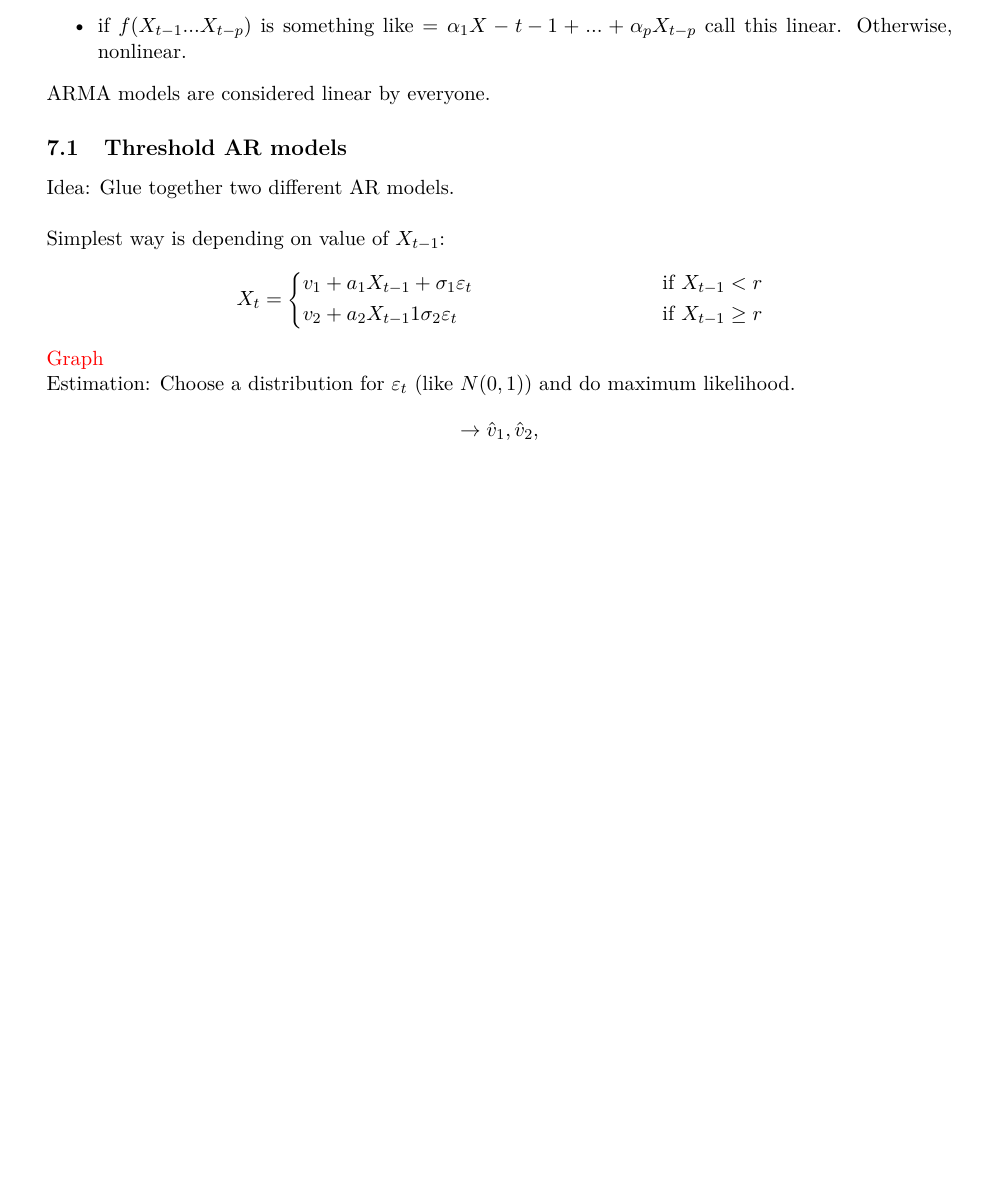
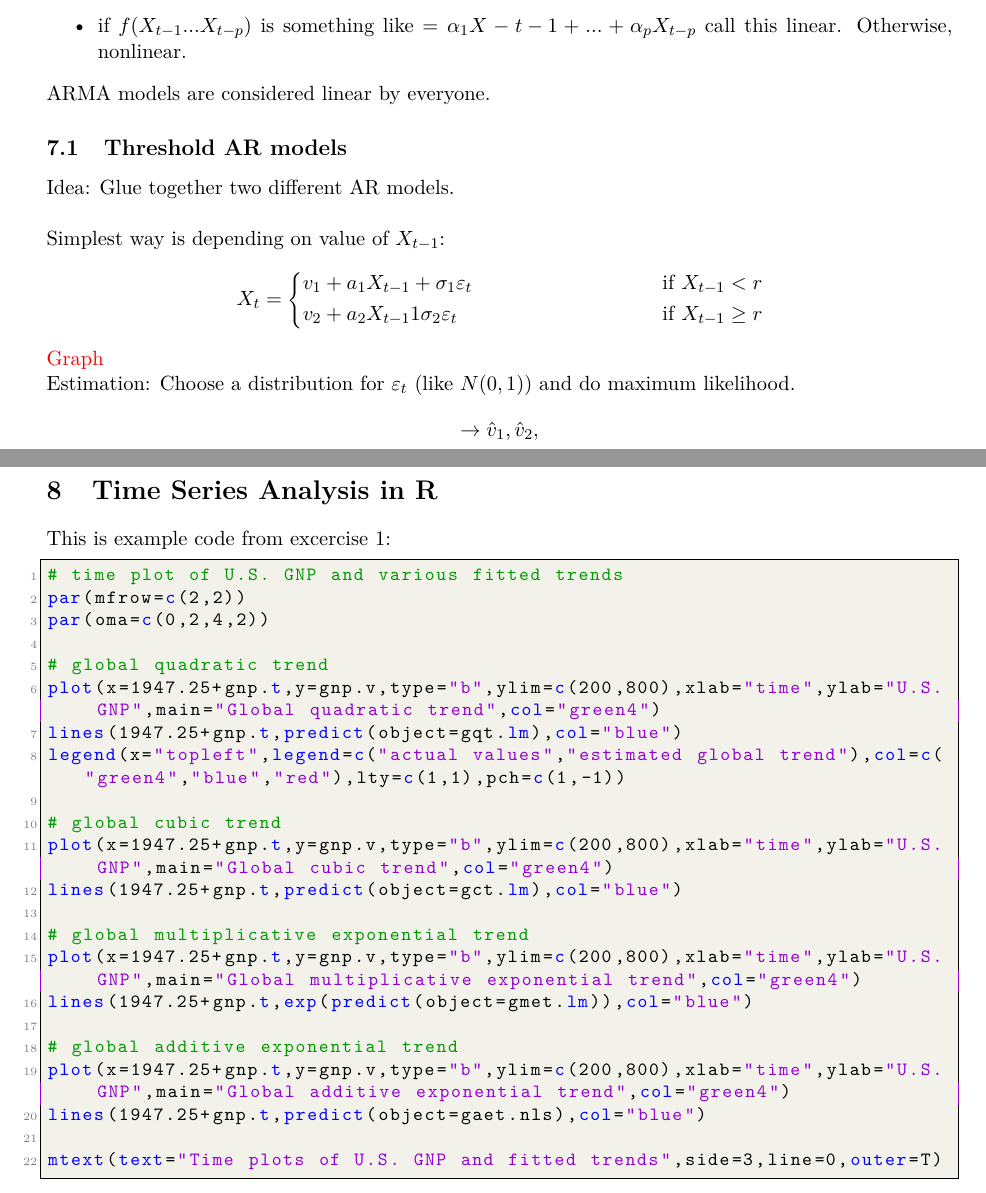
Before and after one commit to M-Sigg/Time-Series-Analysis, a LaTeX document (main.tex, which reads sections/R-section.tex): part of page 28 of 28 before the commit and two parts of pages 28 and 29 of 30 after it, the two joined at a grey line, cut so that both start at the same text, the shorter picture padded with empty space. Compiled offline with pdfLaTeX.

Commit message:
Updates from Overleaf

```diff
--- a/main.tex
+++ b/main.tex
@@ -99,4 +99,9 @@
 \section{Non-linear Time Series}
 \input{sections/Non-linear}
 
+
+\newpage
+\section{Time Series Analysis in R}
+\input{sections/R-section}
+
 \end{document}
--- /dev/null
+++ b/sections/R-section.tex
@@ -0,0 +1,28 @@
+
+
+This is example code from excercise 1:
+
+\begin{lstlisting}
+# time plot of U.S. GNP and various fitted trends
+par(mfrow=c(2,2))
+par(oma=c(0,2,4,2))
+
+# global quadratic trend
+plot(x=1947.25+gnp.t,y=gnp.v,type="b",ylim=c(200,800),xlab="time",ylab="U.S. GNP",main="Global quadratic trend",col="green4")
+lines(1947.25+gnp.t,predict(object=gqt.lm),col="blue")
+legend(x="topleft",legend=c("actual values","estimated global trend"),col=c("green4","blue","red"),lty=c(1,1),pch=c(1,-1))
+
+# global cubic trend
+plot(x=1947.25+gnp.t,y=gnp.v,type="b",ylim=c(200,800),xlab="time",ylab="U.S. GNP",main="Global cubic trend",col="green4")
+lines(1947.25+gnp.t,predict(object=gct.lm),col="blue")
+
+# global multiplicative exponential trend
+plot(x=1947.25+gnp.t,y=gnp.v,type="b",ylim=c(200,800),xlab="time",ylab="U.S. GNP",main="Global multiplicative exponential trend",col="green4")
+lines(1947.25+gnp.t,exp(predict(object=gmet.lm)),col="blue")
+
+# global additive exponential trend
+plot(x=1947.25+gnp.t,y=gnp.v,type="b",ylim=c(200,800),xlab="time",ylab="U.S. GNP",main="Global additive exponential trend",col="green4")
+lines(1947.25+gnp.t,predict(object=gaet.nls),col="blue")
+
+mtext(text="Time plots of U.S. GNP and fitted trends",side=3,line=0,outer=T)
+\end{lstlisting}
```
Also changed, not shown: sections/descriptive.tex (+1 -1 lines), plots/Rplot1.pdf (added), sections/R-section.tex (6 more changed lines).
